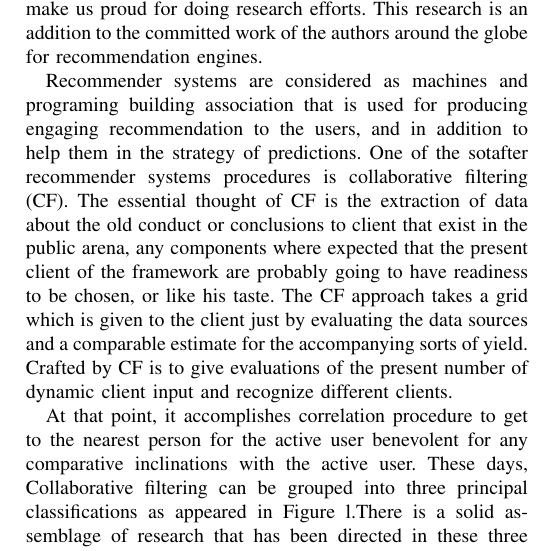
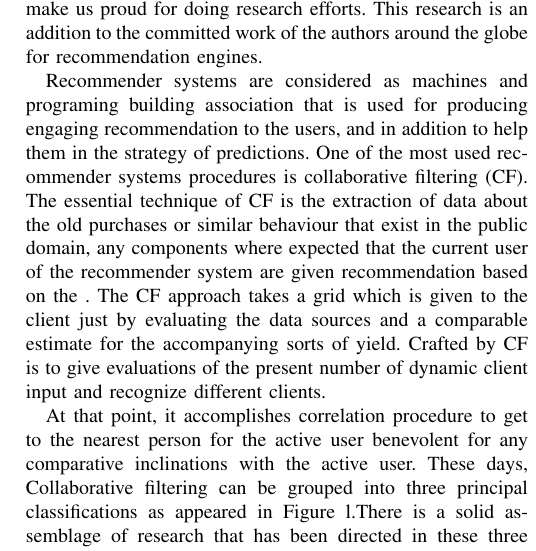
Before and after one commit to thebali/research2, a LaTeX paper (RP1/conference_format/document.tex): part of one column of page 1 of 5, cut so that both start at the same text. Compiled offline with pdfLaTeX.

Commit message:
Auto-committing 'document.tex'

```diff
--- a/RP1/conference_format/document.tex
+++ b/RP1/conference_format/document.tex
@@ -214,7 +214,7 @@ The interest in this area of machine learning is at its all time high and the ap
 The recommender systems have been around for more than a decade and has only seen the increase in popularity and applications.
 Current state of recommender system make us proud for doing research efforts. This research is an addition to the committed work of the authors around the globe for recommendation engines.
 
-Recommender systems are considered as machines and programing building association that is used for producing engaging recommendation to the users, and in addition to help them in the strategy of predictions. One of the sotafter recommender systems procedures is collaborative filtering (CF). The essential thought of CF is the extraction of data about the old conduct or conclusions to client that exist in the public arena, any components where expected that the present client of the framework are probably going to have readiness to be chosen, or like his taste. The CF approach takes a grid which is given to the client just by evaluating the data sources and a comparable estimate for the accompanying sorts of yield. Crafted by CF is to give evaluations of the present number of dynamic client input and recognize different clients.
+Recommender systems are considered as machines and programing building association that is used for producing engaging recommendation to the users, and in addition to help them in the strategy of predictions. One of the most used recommender systems procedures is collaborative filtering (CF). The essential technique of CF is the extraction of data about the old purchases or similar behaviour that exist in the public domain, any components where expected that the current user of the recommender system are given recommendation based on the . The CF approach takes a grid which is given to the client just by evaluating the data sources and a comparable estimate for the accompanying sorts of yield. Crafted by CF is to give evaluations of the present number of dynamic client input and recognize different clients.
 
 At that point, it accomplishes correlation procedure to get to the nearest person for the active user benevolent for any comparative inclinations with the active user. These days, Collaborative filtering can be grouped into three principal classifications as appeared in Figure l.There is a solid assemblage of research that has been directed in these three fundamental methods model-based, memory based and hybrid based strategies. In memory based model, the framework tries to discover clients who take after the present dynamic client inclinations and is used to foresee the present dynamic client inclinations. That is, memory-based technique is a compelling way and simple to actualize, which is utilized: neighborhood-based CF, thing based, client based and top-N. As to the idea of the model based, there is a rendition to assemble a model based on the assessment information or a portion of the extraction of infonnation from the dataset and used to assemble a model to make proposals without the need of utilizing the informational collection at once. While hybrid based is a blend between the two past strategies, it takes preferences of the highlights of memory and keep away from hindrances of the highlights of the model. The use of the CF is utilized as a part of various investigations taking care of the collaborative filtering in numerous fields, for example, internet business, promoting , e-Learning , social organizing locales and also in the advertising of books, motion pictures furthermore, music, daily paper, TV programs, and benefit focuses that incorporate travel, tourism, Customer Relationship Management, machine learning, and systems offers administrations.
 
```
